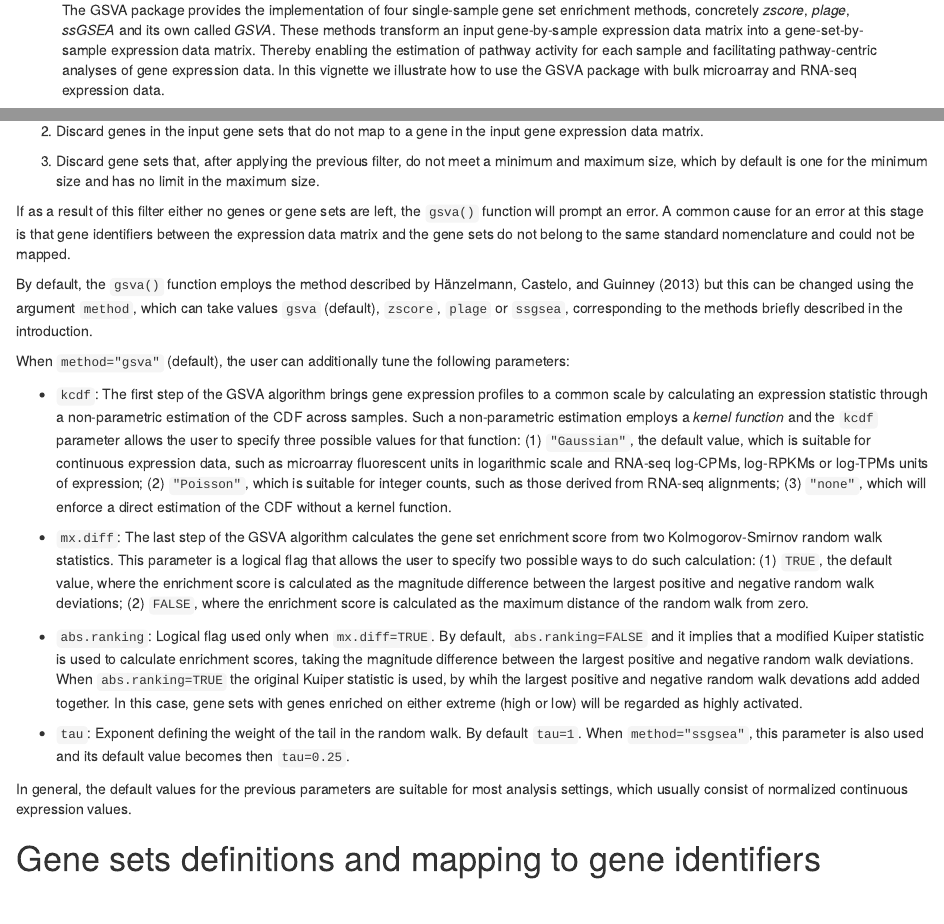
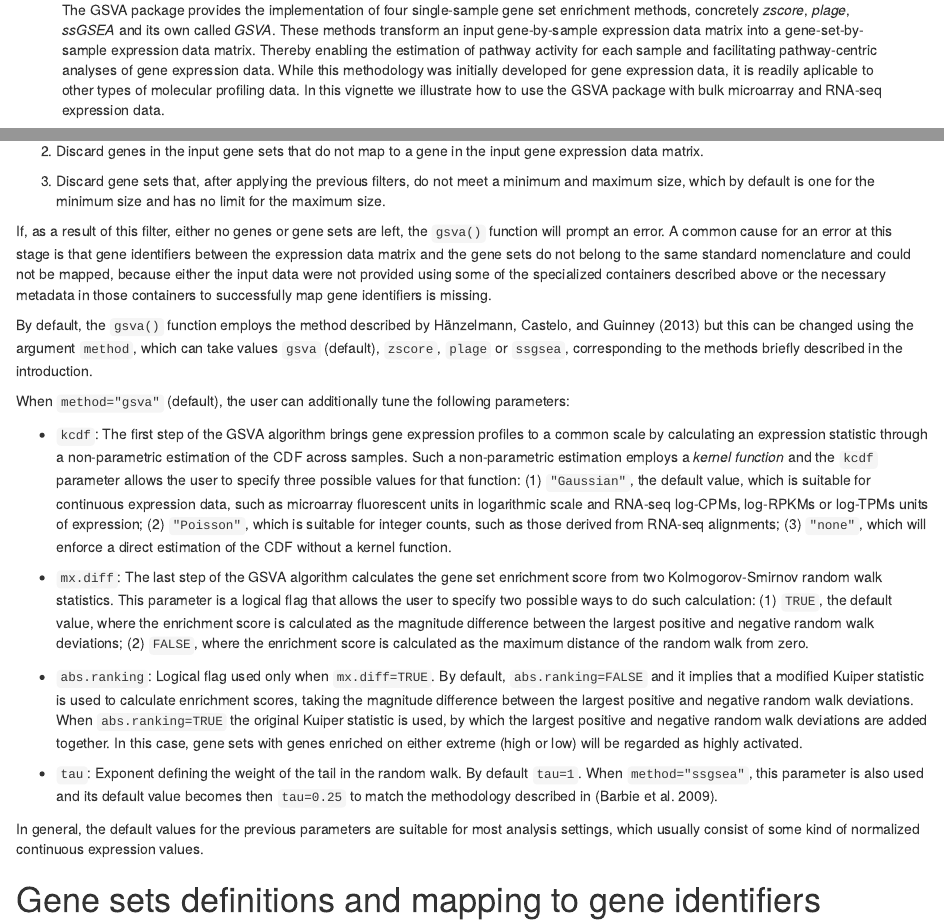
Before and after one commit to rcastelo/GSVA, an R Markdown document (vignettes/GSVA.Rmd): the page in a window 1100 px wide, from 440 px down, and a second part further down, joined at a grey line. Rendered offline with R 4.5, knitr and Pandoc, with nearby package versions; drawn as R Markdown's standard HTML page in place of the format the file asks for; code that draws random numbers runs with fixed seeds of ours; some code elsewhere in the file could not run offline.

```diff
--- a/R/gsvaDelayedArray.R
+++ b/R/gsvaDelayedArray.R
@@ -149,7 +149,7 @@
 .fastRndWalk2 <- function(gSetIdx, geneRanking, ra_block) {
   n <- length(geneRanking)
   k <- length(gSetIdx)
-  idxs <- sort.int(fastmatch::fmatch(gSetIdx, geneRanking))
+  idxs <- sort.int(match(gSetIdx, geneRanking))
   stepCDFinGeneSet2 <-
     sum(ra_block[geneRanking[idxs]] * (n - idxs + 1)) /
     sum((ra_block[geneRanking[idxs]]))
--- a/vignettes/GSVA.Rmd
+++ b/vignettes/GSVA.Rmd
@@ -1,5 +1,5 @@
 ---
-title: "GSVA: gene set variation analysis for bulk expression data"
+title: "GSVA: gene set variation analysis for molecular profiling data"
 author:
 - name: Robert Castelo
   affiliation:
@@ -18,7 +18,9 @@
   _GSVA_. These methods transform an input gene-by-sample expression data matrix
   into a gene-set-by-sample expression data matrix. Thereby enabling the
   estimation of pathway activity for each sample and facilitating pathway-centric
-  analyses of gene expression data. In this vignette we illustrate how to use
+  analyses of gene expression data. While this methodology was initially developed
+  for gene expression data, it is readily aplicable to other types of molecular
+  profiling data. In this vignette we illustrate how to use
   the GSVA package with bulk microarray and RNA-seq expression data.
 date: "`r BiocStyle::doc_date()`"
 package: "`r pkg_ver('GSVA')`"
@@ -190,14 +192,17 @@
 2. Discard genes in the input gene sets that do not map to a gene in the input
    gene expression data matrix.
 
-3. Discard gene sets that, after applying the previous filter, do not meet a
+3. Discard gene sets that, after applying the previous filters, do not meet a
    minimum and maximum size, which by default is one for the minimum size and
-   has no limit in the maximum size.
+   has no limit for the maximum size.
 
-If as a result of this filter either no genes or gene sets are left, the
+If, as a result of this filter, either no genes or gene sets are left, the
 `gsva()` function will prompt an error. A common cause for an error at this
 stage is that gene identifiers between the expression data matrix and the gene
-sets do not belong to the same standard nomenclature and could not be mapped.
+sets do not belong to the same standard nomenclature and could not be mapped,
+because either the input data were not provided using some of the specialized
+containers described above or the necessary metadata in those containers to
+successfully map gene identifiers is missing.
 
 By default, the `gsva()` function employs the method described by
 @haenzelmann_castelo_guinney_2013 but this can be changed using the argument
@@ -231,18 +236,19 @@
   `abs.ranking=FALSE` and it implies that a modified Kuiper statistic is used
   to calculate enrichment scores, taking the magnitude difference between the
   largest positive and negative random walk deviations. When `abs.ranking=TRUE`
-  the original Kuiper statistic is used, by whih the largest positive and
-  negative random walk devations add added together. In this case, gene sets
+  the original Kuiper statistic is used, by which the largest positive and
+  negative random walk deviations are added together. In this case, gene sets
   with genes enriched on either extreme (high or low) will be regarded as
   highly activated.
 
 * `tau`: Exponent defining the weight of the tail in the random walk. By
   default `tau=1`. When `method="ssgsea"`, this parameter is also used and its
-  default value becomes then `tau=0.25`.
+  default value becomes then `tau=0.25` to match the methodology described in
+  [@barbie_systematic_2009].
 
 In general, the default values for the previous parameters are suitable for
-most analysis settings, which usually consist of normalized continuous
-expression values.
+most analysis settings, which usually consist of some kind of normalized
+continuous expression values.
 
 # Gene sets definitions and mapping to gene identifiers
 
```
Also changed, not shown: R/gsva.R (+1 -1 lines), inst/unitTests/test_ssgsea.R (+1 -1 lines), vignettes/GSVA.Rmd (16 more changed lines), 1 other file.
